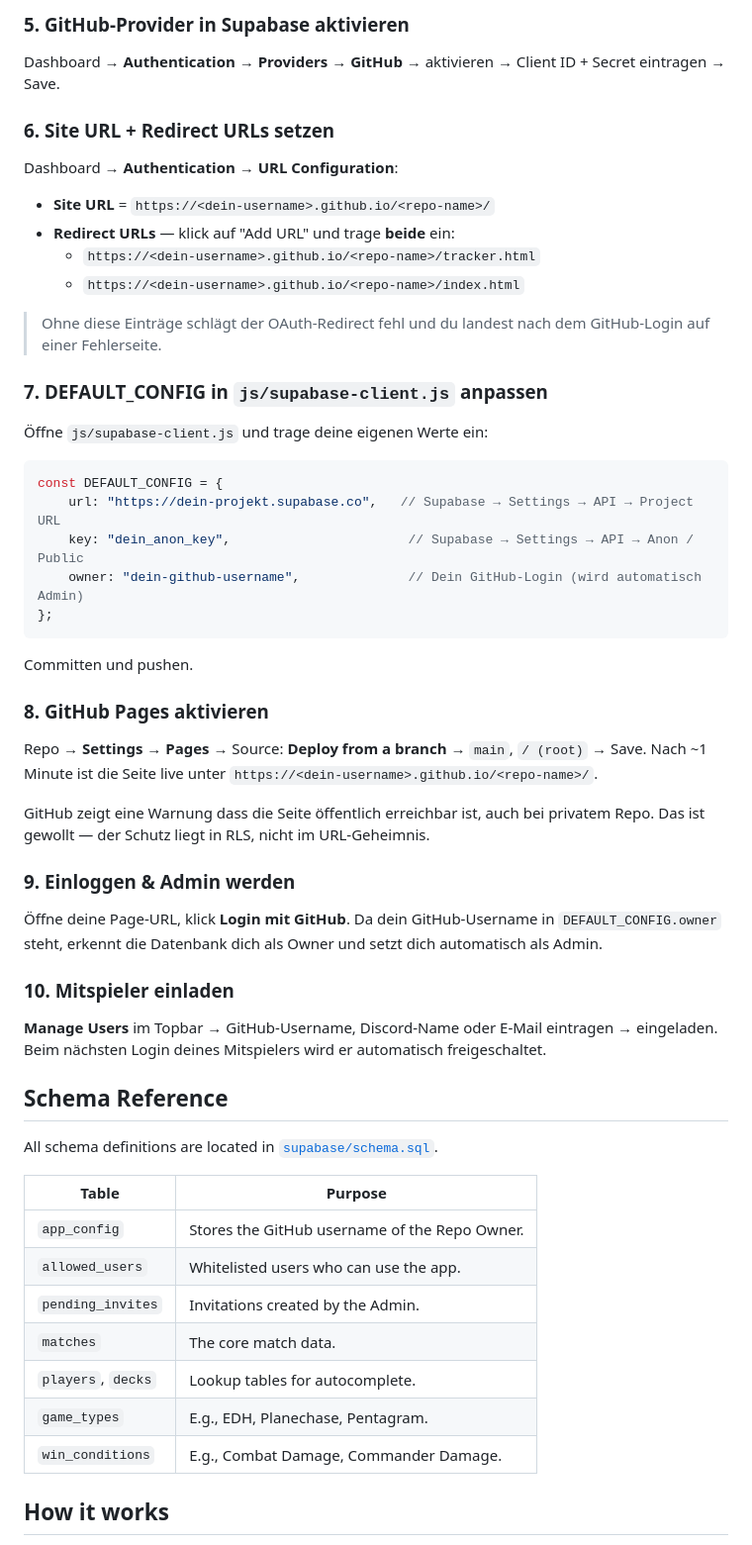
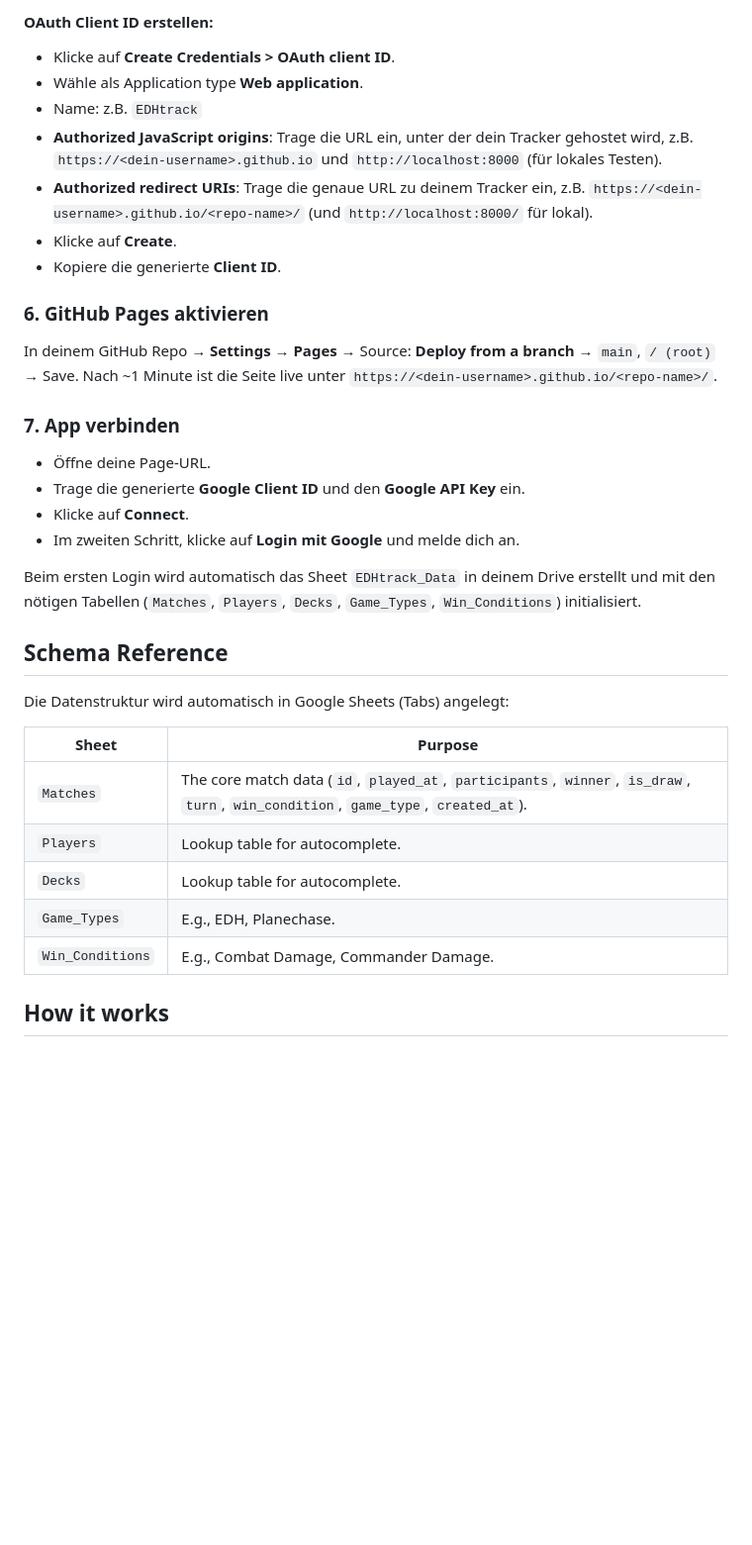
Before and after one commit to stschoelzel/EDHtrack, a Markdown page: README.md, the part around one of its changes. Shown at 99% size. GitHub-like rendering; blank space fills up the shorter version.

````diff
--- a/README.md
+++ b/README.md
@@ -55,54 +62,36 @@ Client ID + Client Secret notieren.
 
-### 5. GitHub-Provider in Supabase aktivieren
-Dashboard → **Authentication** → **Providers** → **GitHub** → aktivieren → Client ID + Secret eintragen → Save.
+#### OAuth Client ID erstellen:
+* Klicke auf **Create Credentials > OAuth client ID**.
+* Wähle als Application type **Web application**.
+* Name: z.B. `EDHtrack`
+* **Authorized JavaScript origins**: Trage die URL ein, unter der dein Tracker gehostet wird, z.B. `https://<dein-username>.github.io` und `http://localhost:8000` (für lokales Testen).
+* **Authorized redirect URIs**: Trage die genaue URL zu deinem Tracker ein, z.B. `https://<dein-username>.github.io/<repo-name>/` (und `http://localhost:8000/` für lokal).
+* Klicke auf **Create**.
+* Kopiere die generierte **Client ID**.
 
-### 6. Site URL + Redirect URLs setzen
-Dashboard → **Authentication** → **URL Configuration**:
-- **Site URL** = `https://<dein-username>.github.io/<repo-name>/`
-- **Redirect URLs** — klick auf "Add URL" und trage **beide** ein:
-  - `https://<dein-username>.github.io/<repo-name>/tracker.html`
-  - `https://<dein-username>.github.io/<repo-name>/index.html`
-
-> Ohne diese Einträge schlägt der OAuth-Redirect fehl und du landest nach dem GitHub-Login auf einer Fehlerseite.
-
-### 7. DEFAULT_CONFIG in `js/supabase-client.js` anpassen
-Öffne `js/supabase-client.js` und trage deine eigenen Werte ein:
-
-```js
-const DEFAULT_CONFIG = {
-    url: "https://dein-projekt.supabase.co",   // Supabase → Settings → API → Project URL
-    key: "dein_anon_key",                       // Supabase → Settings → API → Anon / Public
-    owner: "dein-github-username",              // Dein GitHub-Login (wird automatisch Admin)
-};
-```
-
-Committen und pushen.
-
-### 8. GitHub Pages aktivieren
-Repo → **Settings** → **Pages** → Source: **Deploy from a branch** → `main`, `/ (root)` → Save.
+### 6. GitHub Pages aktivieren
+In deinem GitHub Repo → **Settings** → **Pages** → Source: **Deploy from a branch** → `main`, `/ (root)` → Save.
 Nach ~1 Minute ist die Seite live unter `https://<dein-username>.github.io/<repo-name>/`.
 
-GitHub zeigt eine Warnung dass die Seite öffentlich erreichbar ist, auch bei privatem Repo. Das ist gewollt — der Schutz liegt in RLS, nicht im URL-Geheimnis.
+### 7. App verbinden
+* Öffne deine Page-URL.
+* Trage die generierte **Google Client ID** und den **Google API Key** ein.
+* Klicke auf **Connect**.
+* Im zweiten Schritt, klicke auf **Login mit Google** und melde dich an.
 
-### 9. Einloggen & Admin werden
-Öffne deine Page-URL, klick **Login mit GitHub**. Da dein GitHub-Username in `DEFAULT_CONFIG.owner` steht, erkennt die Datenbank dich als Owner und setzt dich automatisch als Admin.
-
-### 10. Mitspieler einladen
-**Manage Users** im Topbar → GitHub-Username, Discord-Name oder E-Mail eintragen → eingeladen. Beim nächsten Login deines Mitspielers wird er automatisch freigeschaltet.
+Beim ersten Login wird automatisch das Sheet `EDHtrack_Data` in deinem Drive erstellt und mit den nötigen Tabellen (`Matches`, `Players`, `Decks`, `Game_Types`, `Win_Conditions`) initialisiert.
 
 ## Schema Reference
 
-All schema definitions are located in [`supabase/schema.sql`](supabase/schema.sql).
+Die Datenstruktur wird automatisch in Google Sheets (Tabs) angelegt:
 
-| Table | Purpose |
+| Sheet | Purpose |
 |---|---|
-| `app_config` | Stores the GitHub username of the Repo Owner. |
-| `allowed_users` | Whitelisted users who can use the app. |
-| `pending_invites` | Invitations created by the Admin. |
-| `matches` | The core match data. |
-| `players`, `decks` | Lookup tables for autocomplete. |
-| `game_types` | E.g., EDH, Planechase, Pentagram. |
-| `win_conditions` | E.g., Combat Damage, Commander Damage. |
+| `Matches` | The core match data (`id`, `played_at`, `participants`, `winner`, `is_draw`, `turn`, `win_condition`, `game_type`, `created_at`). |
+| `Players` | Lookup table for autocomplete. |
+| `Decks` | Lookup table for autocomplete. |
+| `Game_Types` | E.g., EDH, Planechase. |
+| `Win_Conditions` | E.g., Combat Damage, Commander Damage. |
 
 ## How it works
 
````
Also changed, not shown: other parts of README.md (+40 -44 lines).
